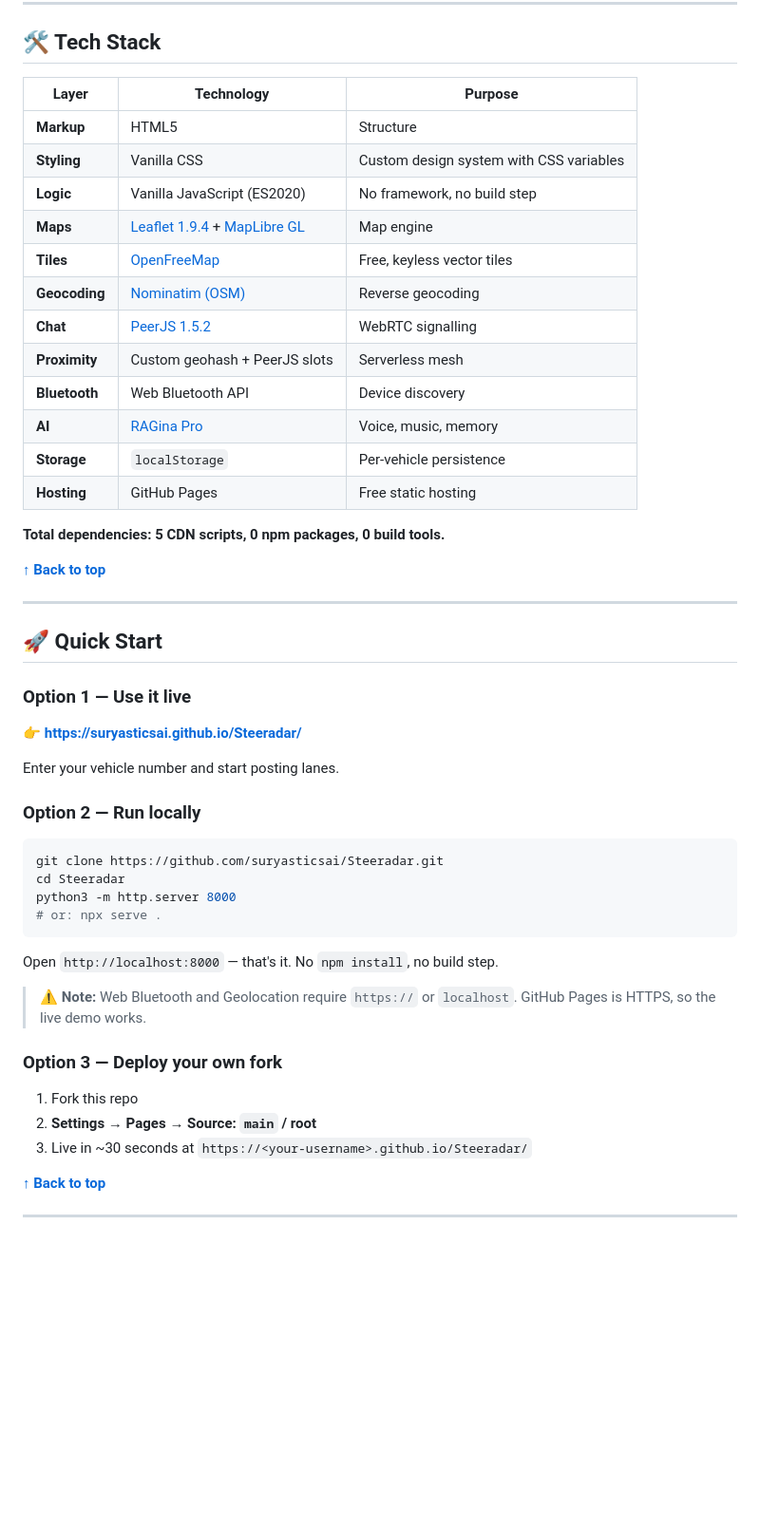
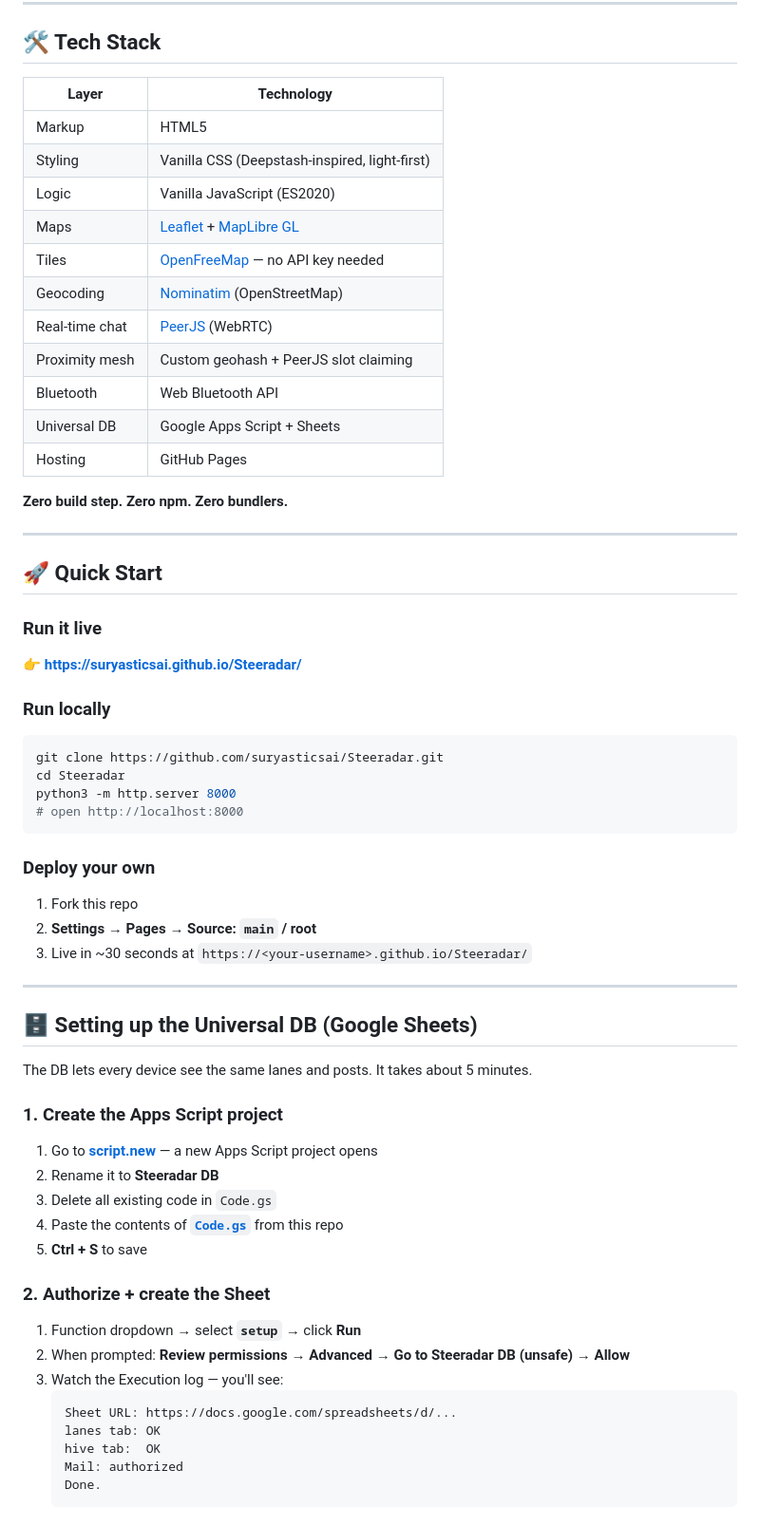
Before and after one commit to suryasticsai/Steeradar, a Markdown page: README.md, the part around one of its changes. Shown at 95% size. Rendered like a GitHub page; blank space fills up the shorter version.

````diff
--- a/README.md
+++ b/README.md
@@ -181,52 +75,64 @@ Ask her for route suggestions, fare estimates, or what your neighbourhood is tal
 
 ## 🛠️ Tech Stack
 
-| Layer | Technology | Purpose |
-|---|---|---|
-| **Markup** | HTML5 | Structure |
-| **Styling** | Vanilla CSS | Custom design system with CSS variables |
-| **Logic** | Vanilla JavaScript (ES2020) | No framework, no build step |
-| **Maps** | [Leaflet 1.9.4](https://leafletjs.com/) + [MapLibre GL](https://maplibre.org/) | Map engine |
-| **Tiles** | [OpenFreeMap](https://openfreemap.org/) | Free, keyless vector tiles |
-| **Geocoding** | [Nominatim (OSM)](https://nominatim.org/) | Reverse geocoding |
-| **Chat** | [PeerJS 1.5.2](https://peerjs.com/) | WebRTC signalling |
-| **Proximity** | Custom geohash + PeerJS slots | Serverless mesh |
-| **Bluetooth** | Web Bluetooth API | Device discovery |
-| **AI** | [RAGina Pro](https://github.com/suryasticsai/RAGina) | Voice, music, memory |
-| **Storage** | `localStorage` | Per-vehicle persistence |
-| **Hosting** | GitHub Pages | Free static hosting |
+| Layer | Technology |
+|---|---|
+| Markup | HTML5 |
+| Styling | Vanilla CSS (Deepstash-inspired, light-first) |
+| Logic | Vanilla JavaScript (ES2020) |
+| Maps | [Leaflet](https://leafletjs.com/) + [MapLibre GL](https://maplibre.org/) |
+| Tiles | [OpenFreeMap](https://openfreemap.org/) — no API key needed |
+| Geocoding | [Nominatim](https://nominatim.org/) (OpenStreetMap) |
+| Real-time chat | [PeerJS](https://peerjs.com/) (WebRTC) |
+| Proximity mesh | Custom geohash + PeerJS slot claiming |
+| Bluetooth | Web Bluetooth API |
+| Universal DB | Google Apps Script + Sheets |
+| Hosting | GitHub Pages |
 
-**Total dependencies: 5 CDN scripts, 0 npm packages, 0 build tools.**
-
-**[↑ Back to top](#steeradar)**
+**Zero build step. Zero npm. Zero bundlers.**
 
 ---
 
 ## 🚀 Quick Start
 
-### Option 1 — Use it live
-
+### Run it live
 👉 **[https://suryasticsai.github.io/Steeradar/](https://suryasticsai.github.io/Steeradar/)**
 
-Enter your vehicle number and start posting lanes.
-
-### Option 2 — Run locally
-
+### Run locally
 ```bash
 git clone https://github.com/suryasticsai/Steeradar.git
 cd Steeradar
 python3 -m http.server 8000
-# or: npx serve .
+# open http://localhost:8000
 ```
 
-Open `http://localhost:8000` — that's it. No `npm install`, no build step.
-
-> ⚠️ **Note:** Web Bluetooth and Geolocation require `https://` or `localhost`. GitHub Pages is HTTPS, so the live demo works.
-
-### Option 3 — Deploy your own fork
-
+### Deploy your own
 1. Fork this repo
 2. **Settings → Pages → Source: `main` / root**
 3. Live in ~30 seconds at `https://<your-username>.github.io/Steeradar/`
 
-**[↑ Back to top](#steeradar)**
+---
+
+## 🗄️ Setting up the Universal DB (Google Sheets)
+
+The DB lets every device see the same lanes and posts. It takes about 5 minutes.
+
+### 1. Create the Apps Script project
+1. Go to **[script.new](https://script.new)** — a new Apps Script project opens
+2. Rename it to **Steeradar DB**
+3. Delete all existing code in `Code.gs`
+4. Paste the contents of **[`Code.gs`](./Code.gs)** from this repo
+5. **Ctrl + S** to save
+
+### 2. Authorize + create the Sheet
+1. Function dropdown → select **`setup`** → click **Run**
+2. When prompted: **Review permissions → Advanced → Go to Steeradar DB (unsafe) → Allow**
+3. Watch the Execution log — you'll see:
+   ```
+   Sheet URL: https://docs.google.com/spreadsheets/d/...
+   lanes tab: OK
+   hive tab:  OK
+   Mail: authorized
+   Done.
+   ```
+
````
Also changed, not shown: other parts of README.md (+137 -239 lines).
